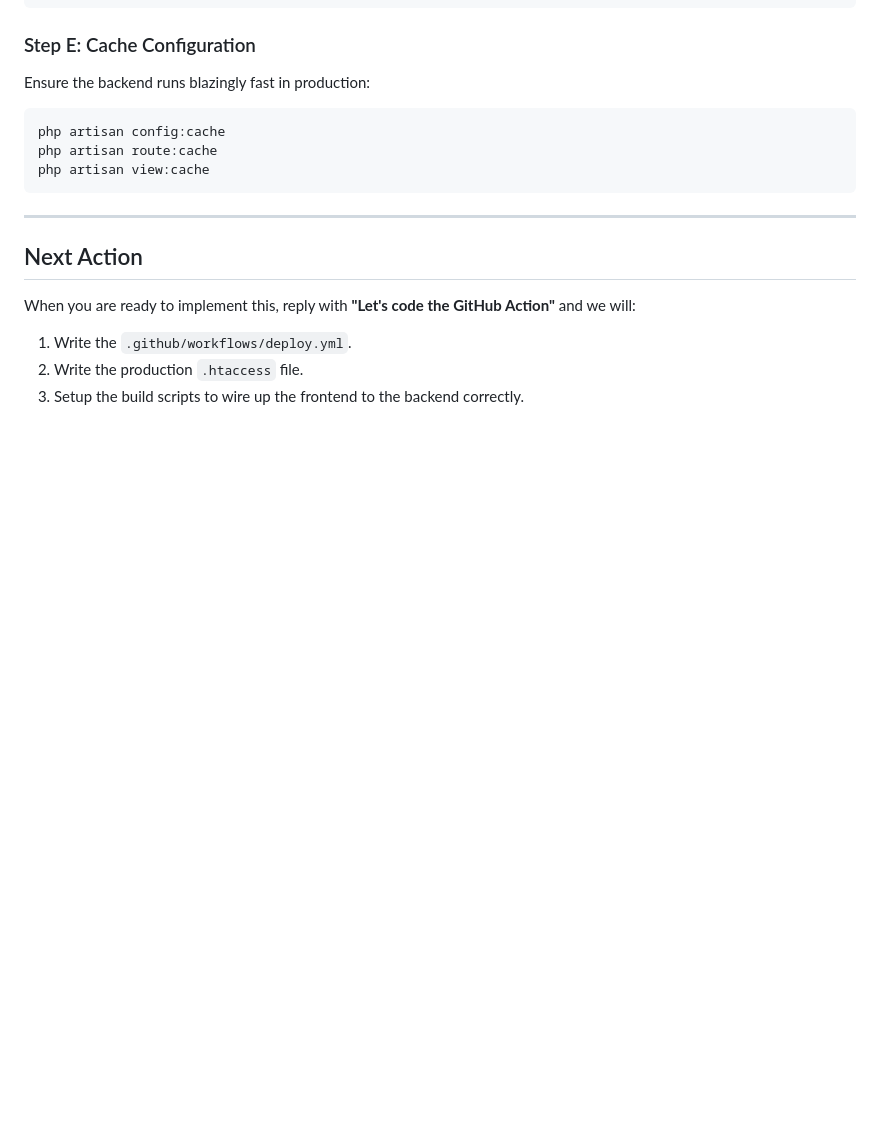
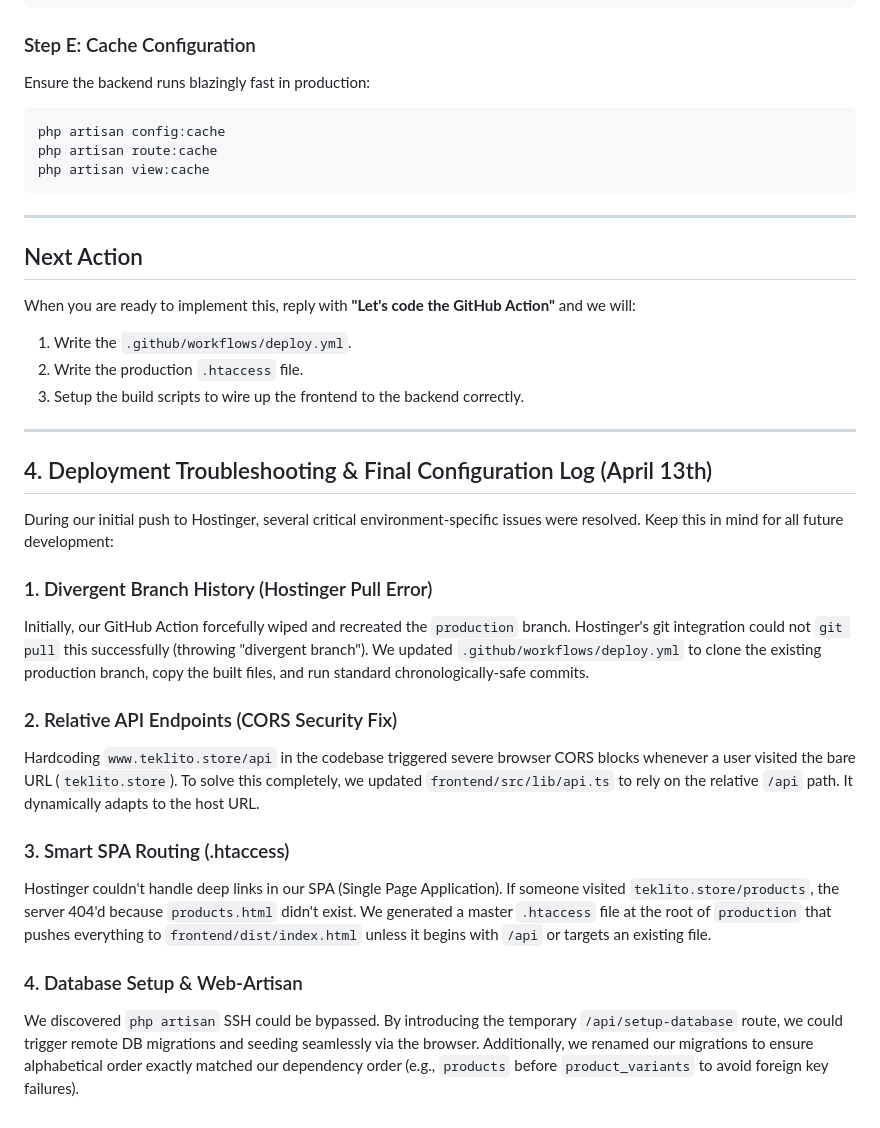
Before and after one commit to teklito-uae/teklito-store, a Markdown page: deployment.md, the part around the change. Drawn GitHub-style; blank space fills up the shorter version.

Commit message:
Document complete deployment troubleshooting notes, CORS fixes, and Hostinger git workarounds

```diff
--- a/deployment.md
+++ b/deployment.md
@@ -101,3 +101,21 @@ When you are ready to implement this, reply with **"Let's code the GitHub Action
 1. Write the `.github/workflows/deploy.yml`.
 2. Write the production `.htaccess` file.
 3. Setup the build scripts to wire up the frontend to the backend correctly.
+
+---
+
+## 4. Deployment Troubleshooting & Final Configuration Log (April 13th)
+
+During our initial push to Hostinger, several critical environment-specific issues were resolved. Keep this in mind for all future development:
+
+### 1. Divergent Branch History (Hostinger Pull Error)
+Initially, our GitHub Action forcefully wiped and recreated the `production` branch. Hostinger's git integration could not `git pull` this successfully (throwing "divergent branch"). We updated `.github/workflows/deploy.yml` to clone the existing production branch, copy the built files, and run standard chronologically-safe commits.
+
+### 2. Relative API Endpoints (CORS Security Fix)
+Hardcoding `www.teklito.store/api` in the codebase triggered severe browser CORS blocks whenever a user visited the bare URL (`teklito.store`). To solve this completely, we updated `frontend/src/lib/api.ts` to rely on the relative `/api` path. It dynamically adapts to the host URL.
+
+### 3. Smart SPA Routing (.htaccess)
+Hostinger couldn't handle deep links in our SPA (Single Page Application). If someone visited `teklito.store/products`, the server 404'd because `products.html` didn't exist. We generated a master `.htaccess` file at the root of `production` that pushes everything to `frontend/dist/index.html` unless it begins with `/api` or targets an existing file.
+
+### 4. Database Setup & Web-Artisan
+We discovered `php artisan` SSH could be bypassed. By introducing the temporary `/api/setup-database` route, we could trigger remote DB migrations and seeding seamlessly via the browser. Additionally, we renamed our migrations to ensure alphabetical order exactly matched our dependency order (e.g., `products` before `product_variants` to avoid foreign key failures).
```
